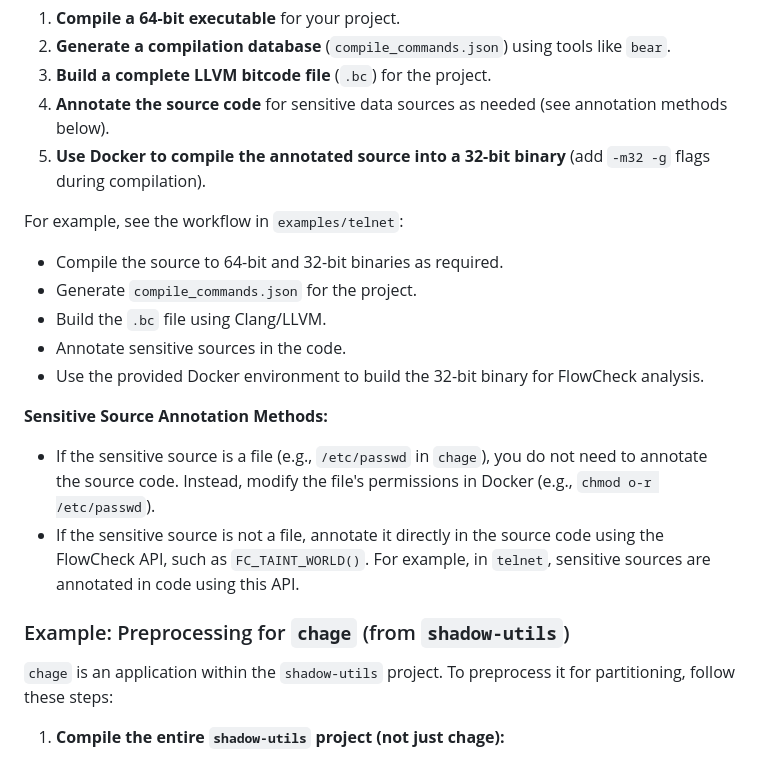
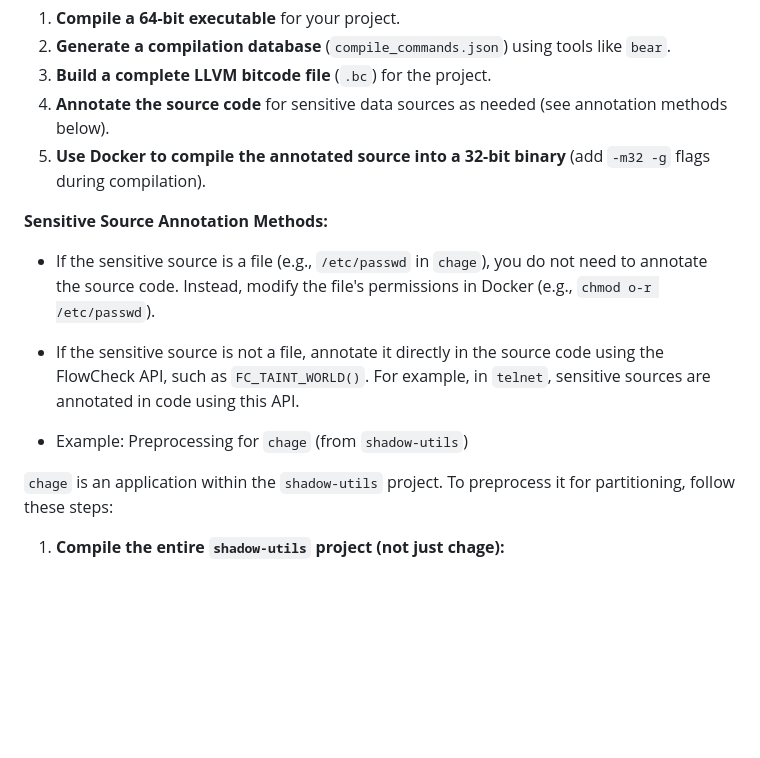
Before and after one commit to Ryuanxue/FIPA, a Markdown page: README.md, the part around the change. Drawn GitHub-style; blank space fills up the shorter version.

```diff
--- a/README.md
+++ b/README.md
@@ -85,18 +85,12 @@ Before running the partitioning workflow, you must preprocess your target projec
 4. **Annotate the source code** for sensitive data sources as needed (see annotation methods below).
 5. **Use Docker to compile the annotated source into a 32-bit binary** (add `-m32 -g` flags during compilation).
 
-For example, see the workflow in `examples/telnet`:
-- Compile the source to 64-bit and 32-bit binaries as required.
-- Generate `compile_commands.json` for the project.
-- Build the `.bc` file using Clang/LLVM.
-- Annotate sensitive sources in the code.
-- Use the provided Docker environment to build the 32-bit binary for FlowCheck analysis.
 
 **Sensitive Source Annotation Methods:**
 - If the sensitive source is a file (e.g., `/etc/passwd` in `chage`), you do not need to annotate the source code. Instead, modify the file's permissions in Docker (e.g., `chmod o-r /etc/passwd`).
 - If the sensitive source is not a file, annotate it directly in the source code using the FlowCheck API, such as `FC_TAINT_WORLD()`. For example, in `telnet`, sensitive sources are annotated in code using this API.
 
-### Example: Preprocessing for `chage` (from `shadow-utils`)
+- Example: Preprocessing for `chage` (from `shadow-utils`)
 
 `chage` is an application within the `shadow-utils` project. To preprocess it for partitioning, follow these steps:
 
```
